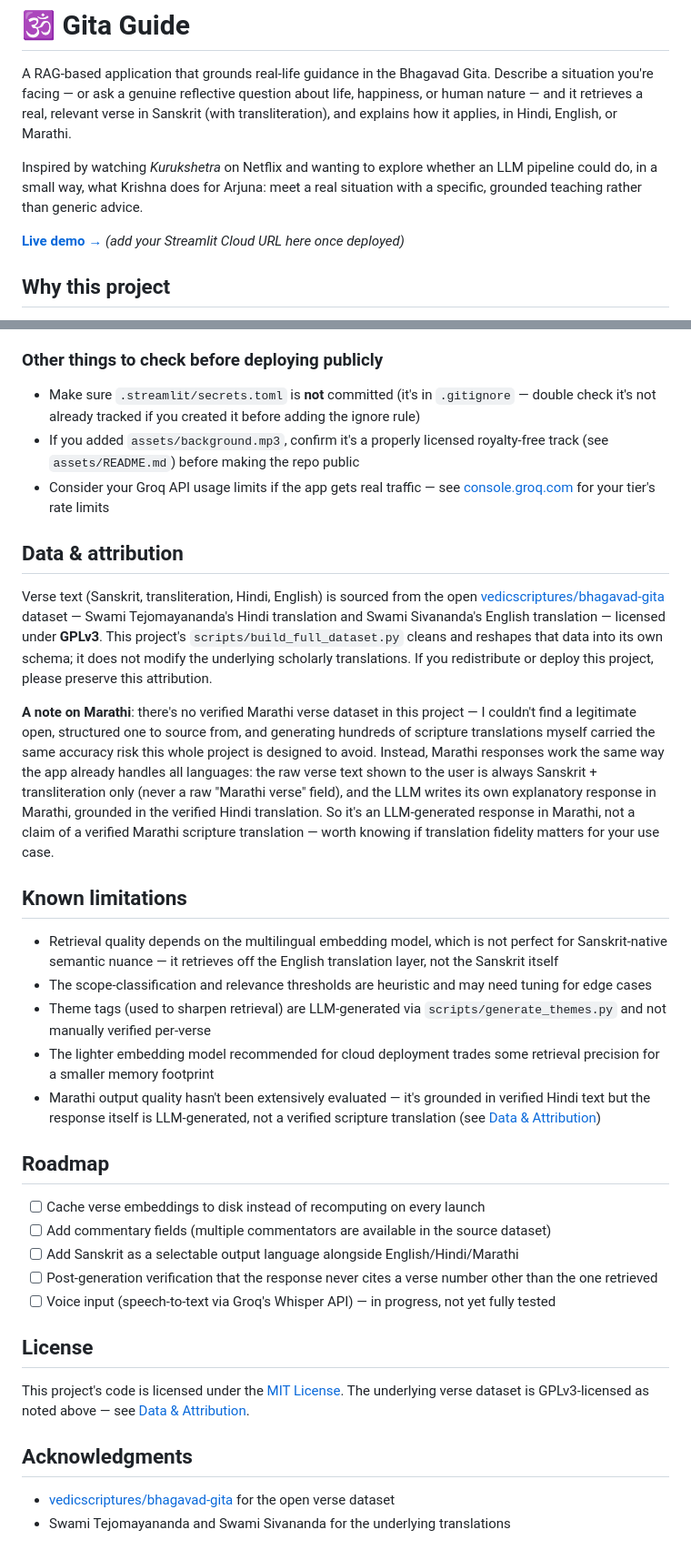
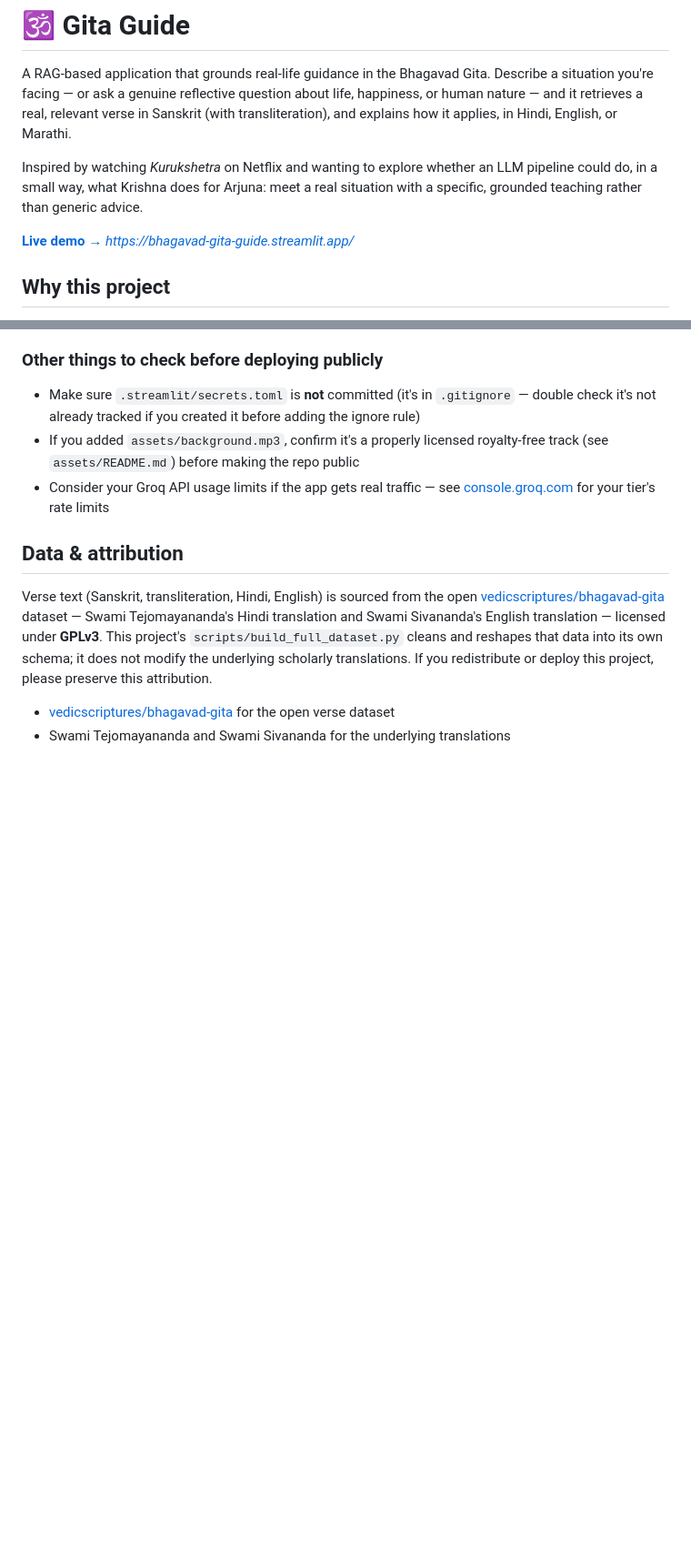
Before and after one commit to PratikRanka44/Bhagavad-Gita-Guide, a Markdown page: README.md, 2 parts joined by grey strips. Shown at 91% size. Rendered like a GitHub page; blank space fills up the shorter version.

```diff
--- a/README.md
+++ b/README.md
@@ -4,7 +4,7 @@ A RAG-based application that grounds real-life guidance in the Bhagavad Gita. De
 
 Inspired by watching *Kurukshetra* on Netflix and wanting to explore whether an LLM pipeline could do, in a small way, what Krishna does for Arjuna: meet a real situation with a specific, grounded teaching rather than generic advice.
 
-**[Live demo →](#)** *(add your Streamlit Cloud URL here once deployed)*
+**[Live demo →](#)** *https://bhagavad-gita-guide.streamlit.app/*
 
 ## Why this project
 
@@ -153,29 +153,6 @@ Streamlit Community Cloud apps are capped at **1GB of RAM**. This project's defa
 
 Verse text (Sanskrit, transliteration, Hindi, English) is sourced from the open [vedicscriptures/bhagavad-gita](https://github.com/vedicscriptures/bhagavad-gita) dataset — Swami Tejomayananda's Hindi translation and Swami Sivananda's English translation — licensed under **GPLv3**. This project's `scripts/build_full_dataset.py` cleans and reshapes that data into its own schema; it does not modify the underlying scholarly translations. If you redistribute or deploy this project, please preserve this attribution.
 
-**A note on Marathi**: there's no verified Marathi verse dataset in this project — I couldn't find a legitimate open, structured one to source from, and generating hundreds of scripture translations myself carried the same accuracy risk this whole project is designed to avoid. Instead, Marathi responses work the same way the app already handles all languages: the raw verse text shown to the user is always Sanskrit + transliteration only (never a raw "Marathi verse" field), and the LLM writes its own explanatory response in Marathi, grounded in the verified Hindi translation. So it's an LLM-generated response in Marathi, not a claim of a verified Marathi scripture translation — worth knowing if translation fidelity matters for your use case.
-
-## Known limitations
-
-- Retrieval quality depends on the multilingual embedding model, which is not perfect for Sanskrit-native semantic nuance — it retrieves off the English translation layer, not the Sanskrit itself
-- The scope-classification and relevance thresholds are heuristic and may need tuning for edge cases
-- Theme tags (used to sharpen retrieval) are LLM-generated via `scripts/generate_themes.py` and not manually verified per-verse
-- The lighter embedding model recommended for cloud deployment trades some retrieval precision for a smaller memory footprint
-- Marathi output quality hasn't been extensively evaluated — it's grounded in verified Hindi text but the response itself is LLM-generated, not a verified scripture translation (see [Data & Attribution](#data--attribution))
-
-## Roadmap
-
-- [ ] Cache verse embeddings to disk instead of recomputing on every launch
-- [ ] Add commentary fields (multiple commentators are available in the source dataset)
-- [ ] Add Sanskrit as a selectable output language alongside English/Hindi/Marathi
-- [ ] Post-generation verification that the response never cites a verse number other than the one retrieved
-- [ ] Voice input (speech-to-text via Groq's Whisper API) — in progress, not yet fully tested
-
-## License
-
-This project's code is licensed under the [MIT License](LICENSE). The underlying verse dataset is GPLv3-licensed as noted above — see [Data & Attribution](#data--attribution).
-
-## Acknowledgments
 
 - [vedicscriptures/bhagavad-gita](https://github.com/vedicscriptures/bhagavad-gita) for the open verse dataset
 - Swami Tejomayananda and Swami Sivananda for the underlying translations
```
